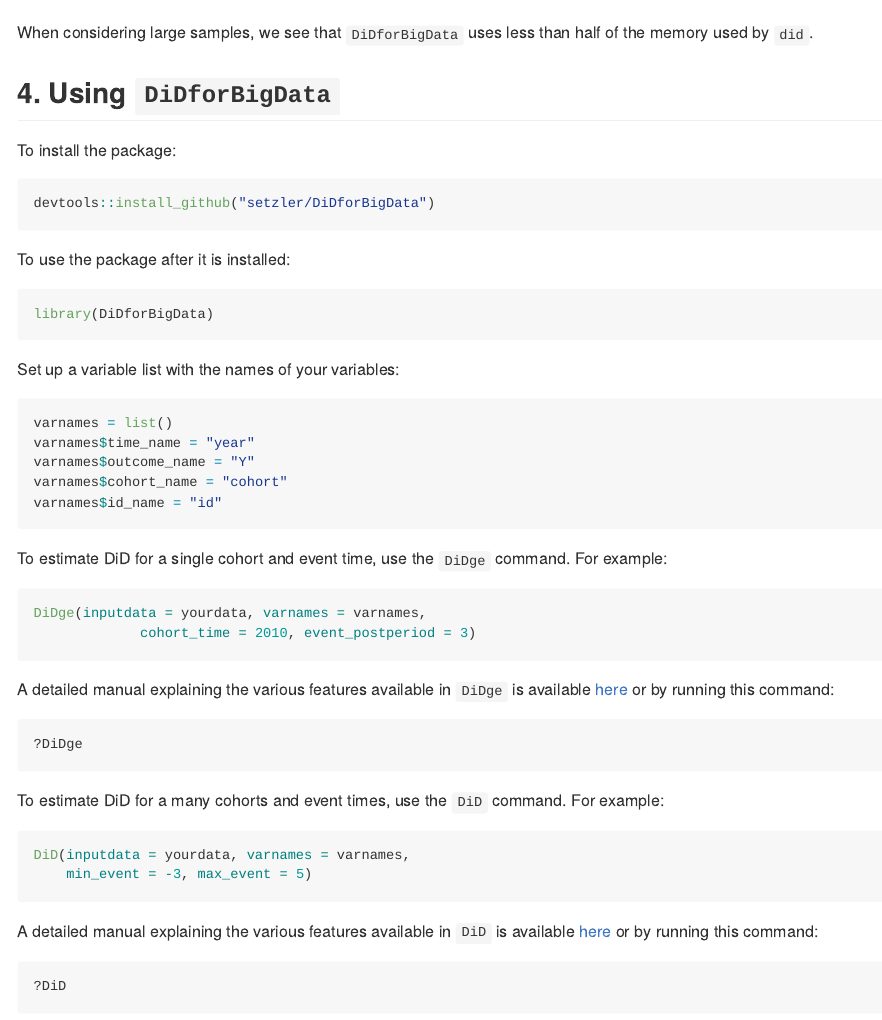
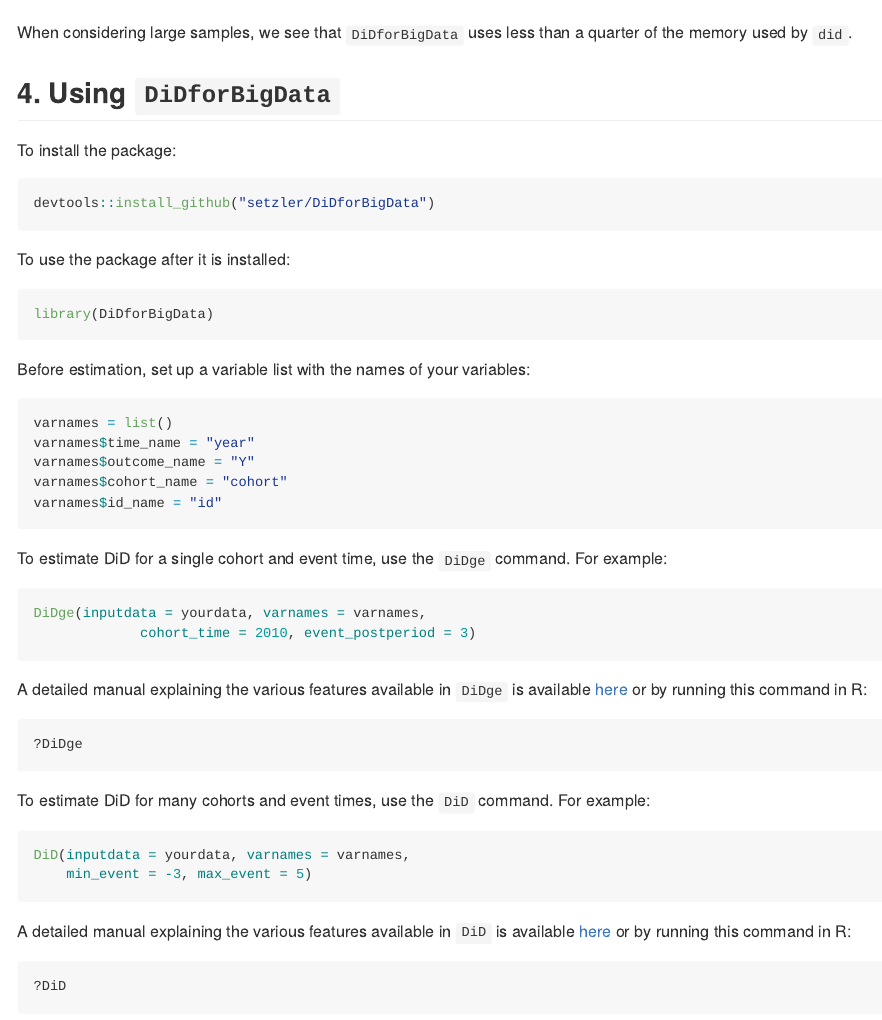
Before and after one commit to setzler/DiDforBigData, an R Markdown document (README.Rmd): the page in a window 1100 px wide, from 2300 px down. Rendered offline with R 4.5, knitr and Pandoc, with nearby package versions.

Commit message:
fix typos

````diff
--- a/README.Rmd
+++ b/README.Rmd
@@ -112,7 +112,7 @@ approaches all use relatively little memory at these sample sizes.
 ![](https://github.com/setzler/DiDforBigData/raw/main/inst/speed_test_plots/memorytest_large.png)
 
 When considering large samples, we see that `DiDforBigData` uses less
-than half of the memory used by `did`.
+than a quarter of the memory used by `did`.
 
 
 ## 4. Using `DiDforBigData`
@@ -129,7 +129,7 @@ To use the package after it is installed:
 library(DiDforBigData)
 ```
 
-Set up a variable list with the names of your variables:
+Before estimation, set up a variable list with the names of your variables:
 
 ```{r echo=T, eval=FALSE, message=FALSE}
 varnames = list()
@@ -147,7 +147,7 @@ DiDge(inputdata = yourdata, varnames = varnames,
              cohort_time = 2010, event_postperiod = 3)
 ```
 
-A detailed manual explaining the various features available in `DiDge` is available [here](https://setzler.github.io/DiDforBigData/reference/index.html) or by running this command:
+A detailed manual explaining the various features available in `DiDge` is available [here](https://setzler.github.io/DiDforBigData/reference/index.html) or by running this command in R:
 
 ```{r echo=T, eval=FALSE, message=FALSE}
 ?DiDge
@@ -155,14 +155,14 @@ A detailed manual explaining the various features available in `DiDge` is availa
 
 
 
-To estimate DiD for a many cohorts and event times, use the `DiD` command. For example:
+To estimate DiD for many cohorts and event times, use the `DiD` command. For example:
 
 ```{r echo=T, eval=FALSE, message=FALSE}
 DiD(inputdata = yourdata, varnames = varnames,
     min_event = -3, max_event = 5)
 ```
 
-A detailed manual explaining the various features available in `DiD` is available [here](https://setzler.github.io/DiDforBigData/reference/index.html) or by running this command:
+A detailed manual explaining the various features available in `DiD` is available [here](https://setzler.github.io/DiDforBigData/reference/index.html) or by running this command in R:
 
 ```{r echo=T, eval=FALSE, message=FALSE}
 ?DiD
````
Also changed, not shown: README.md.
